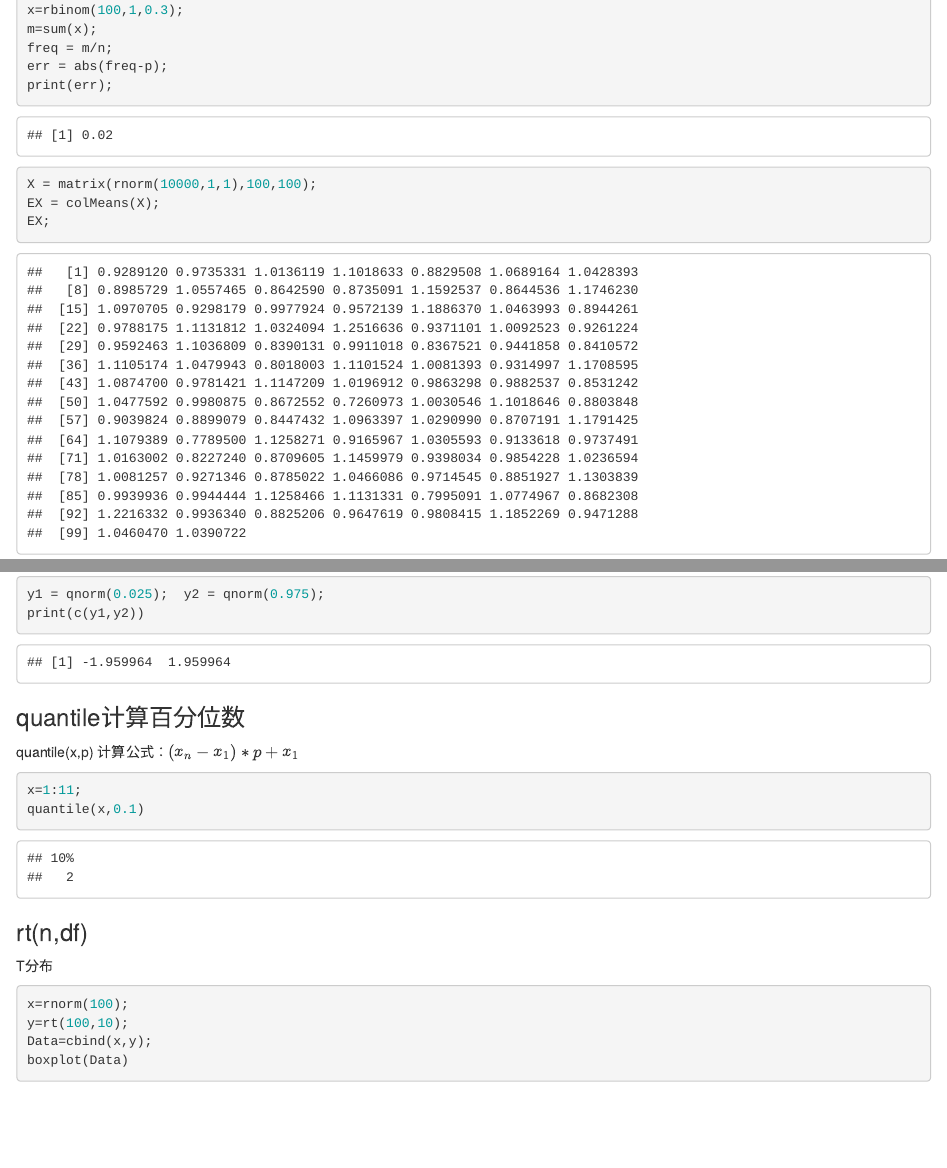
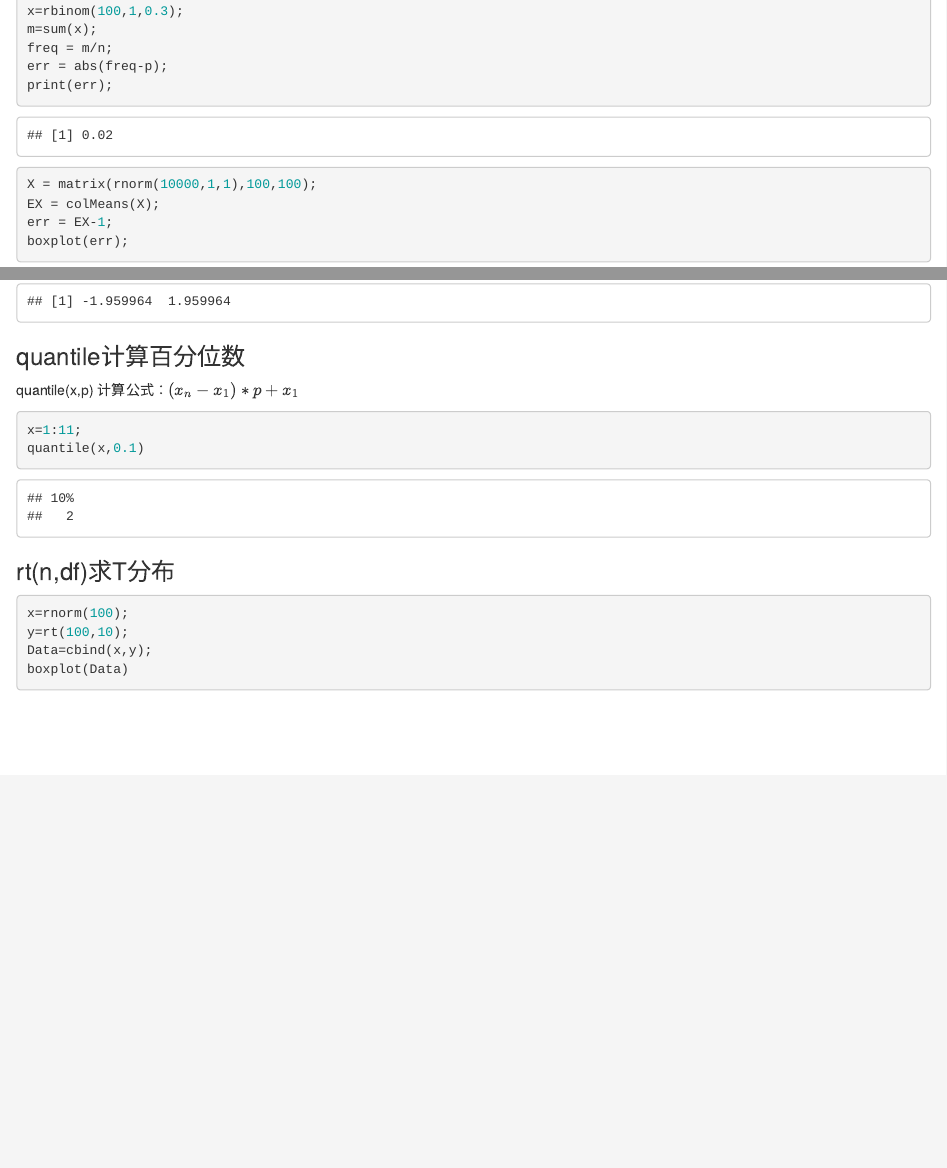
Before and after one commit to hzb666/Rexercise, an R Markdown document (index.Rmd): the page in a window 1100 px wide, from 17970 px down before the commit and from 18000 px down after it, so that both start at the same text, and a second part further down, joined at a grey line. Rendered offline with R 4.5, knitr and Pandoc, with nearby package versions; code that draws random numbers runs with fixed seeds of ours; a font, style sheet, LaTeX package, included part or bibliography that could not be used is replaced or left out.

Commit message:
Add files via upload

````diff
--- a/index.Rmd
+++ b/index.Rmd
@@ -352,7 +355,6 @@ print(err);
 
 X = matrix(rnorm(10000,1,1),100,100);
 EX = colMeans(X);
-EX;
 err = EX-1;
 boxplot(err);
 
@@ -377,8 +379,7 @@ x=1:11;
 quantile(x,0.1)
 ```
 
-### rt(n,df)
-T分布
+### rt(n,df)求T分布
 ```{r}
 x=rnorm(100);
 y=rt(100,10);
````
Also changed, not shown: index.html, index.Rmd (6 more changed lines).
